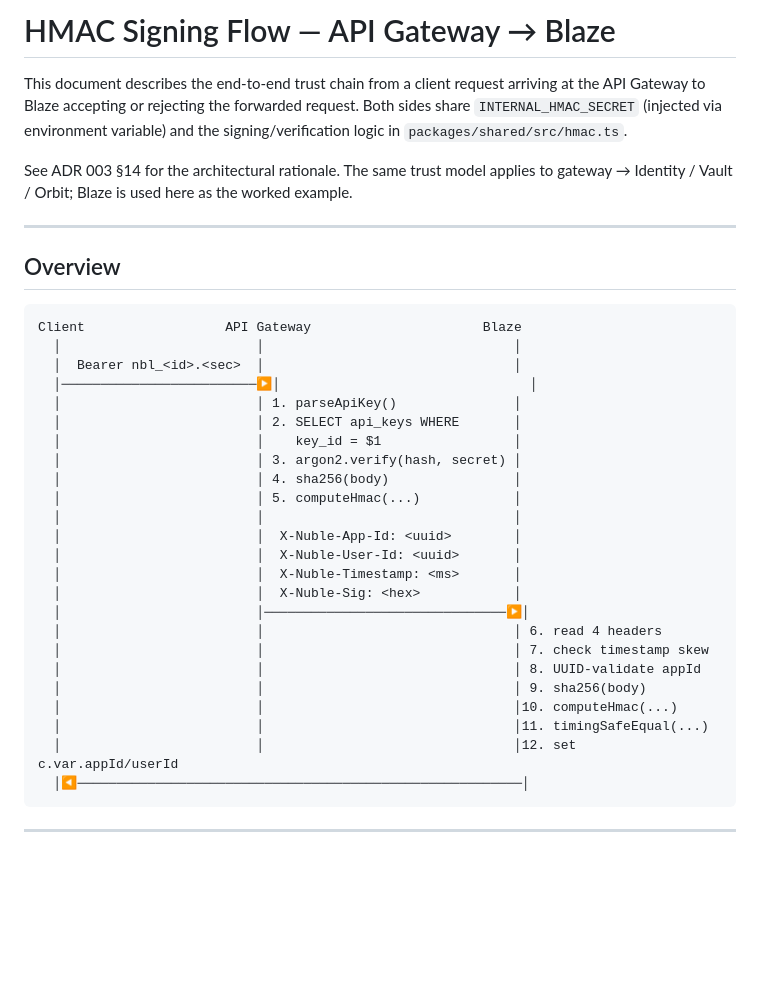
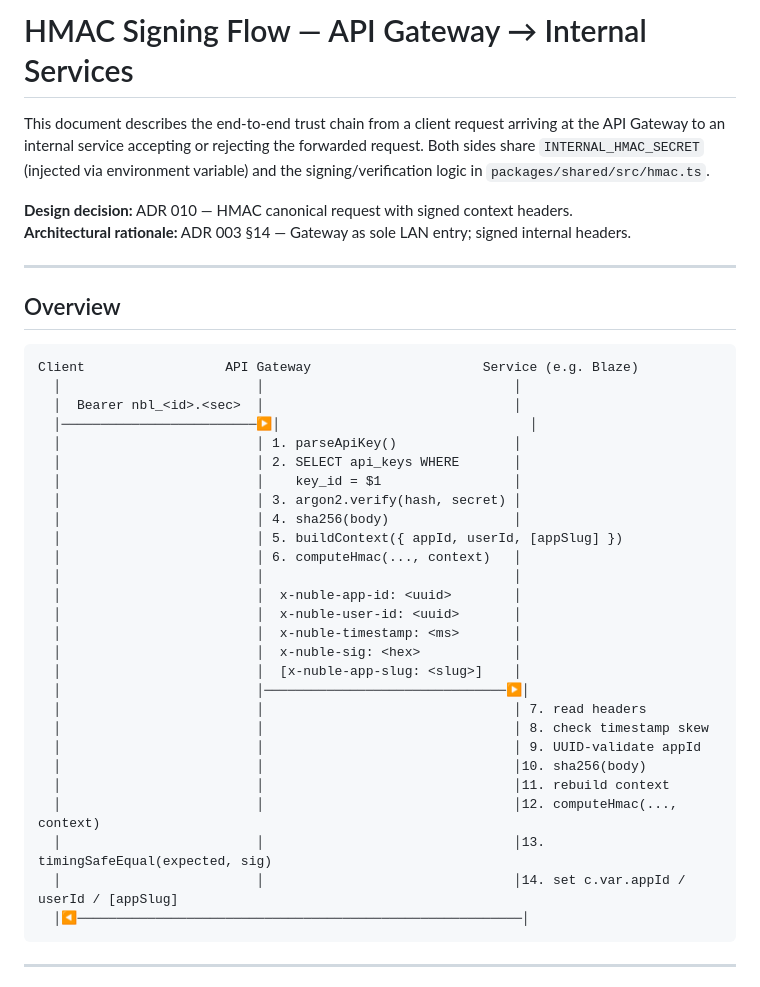
Before and after one commit to NabilMouzouna/NubleStation, a Markdown page: docs/documentation/hmac-signing-flow.md, the part around one of its changes. Drawn GitHub-style; blank space fills up the shorter version.

````diff
--- a/docs/documentation/hmac-signing-flow.md
+++ b/docs/documentation/hmac-signing-flow.md
@@ -1,15 +1,16 @@
-# HMAC Signing Flow — API Gateway → Blaze
+# HMAC Signing Flow — API Gateway → Internal Services
 
-This document describes the end-to-end trust chain from a client request arriving at the API Gateway to Blaze accepting or rejecting the forwarded request. Both sides share `INTERNAL_HMAC_SECRET` (injected via environment variable) and the signing/verification logic in `packages/shared/src/hmac.ts`.
+This document describes the end-to-end trust chain from a client request arriving at the API Gateway to an internal service accepting or rejecting the forwarded request. Both sides share `INTERNAL_HMAC_SECRET` (injected via environment variable) and the signing/verification logic in `packages/shared/src/hmac.ts`.
 
-See ADR 003 §14 for the architectural rationale. The same trust model applies to gateway → Identity / Vault / Orbit; Blaze is used here as the worked example.
+**Design decision:** ADR 010 — HMAC canonical request with signed context headers.
+**Architectural rationale:** ADR 003 §14 — Gateway as sole LAN entry; signed internal headers.
 
 ---
 
 ## Overview
 
 ```
-Client                  API Gateway                      Blaze
+Client                  API Gateway                      Service (e.g. Blaze)
   │                         │                                │
   │  Bearer nbl_<id>.<sec>  │                                │
   │─────────────────────────▶│                                │
@@ -18,20 +19,23 @@ Client                  API Gateway                      Blaze
   │                         │    key_id = $1                 │
   │                         │ 3. argon2.verify(hash, secret) │
   │                         │ 4. sha256(body)                │
-  │                         │ 5. computeHmac(...)            │
+  │                         │ 5. buildContext({ appId, userId, [appSlug] })
+  │                         │ 6. computeHmac(..., context)   │
   │                         │                                │
-  │                         │  X-Nuble-App-Id: <uuid>        │
-  │                         │  X-Nuble-User-Id: <uuid>       │
-  │                         │  X-Nuble-Timestamp: <ms>       │
-  │                         │  X-Nuble-Sig: <hex>            │
+  │                         │  x-nuble-app-id: <uuid>        │
+  │                         │  x-nuble-user-id: <uuid>       │
+  │                         │  x-nuble-timestamp: <ms>       │
+  │                         │  x-nuble-sig: <hex>            │
+  │                         │  [x-nuble-app-slug: <slug>]    │
   │                         │───────────────────────────────▶│
-  │                         │                                │ 6. read 4 headers
-  │                         │                                │ 7. check timestamp skew
-  │                         │                                │ 8. UUID-validate appId
-  │                         │                                │ 9. sha256(body)
-  │                         │                                │10. computeHmac(...)
-  │                         │                                │11. timingSafeEqual(...)
-  │                         │                                │12. set c.var.appId/userId
+  │                         │                                │ 7. read headers
+  │                         │                                │ 8. check timestamp skew
+  │                         │                                │ 9. UUID-validate appId
+  │                         │                                │10. sha256(body)
+  │                         │                                │11. rebuild context
+  │                         │                                │12. computeHmac(..., context)
+  │                         │                                │13. timingSafeEqual(expected, sig)
+  │                         │                                │14. set c.var.appId / userId / [appSlug]
   │◀─────────────────────────────────────────────────────────│
 ```
 
````
Also changed, not shown: other parts of docs/documentation/hmac-signing-flow.md (+134 -66 lines), docs/adr/010-hmac-canonical-request.md (added, +158 -0 lines), docs/documentation/service-contract.md (+25 -7 lines).
